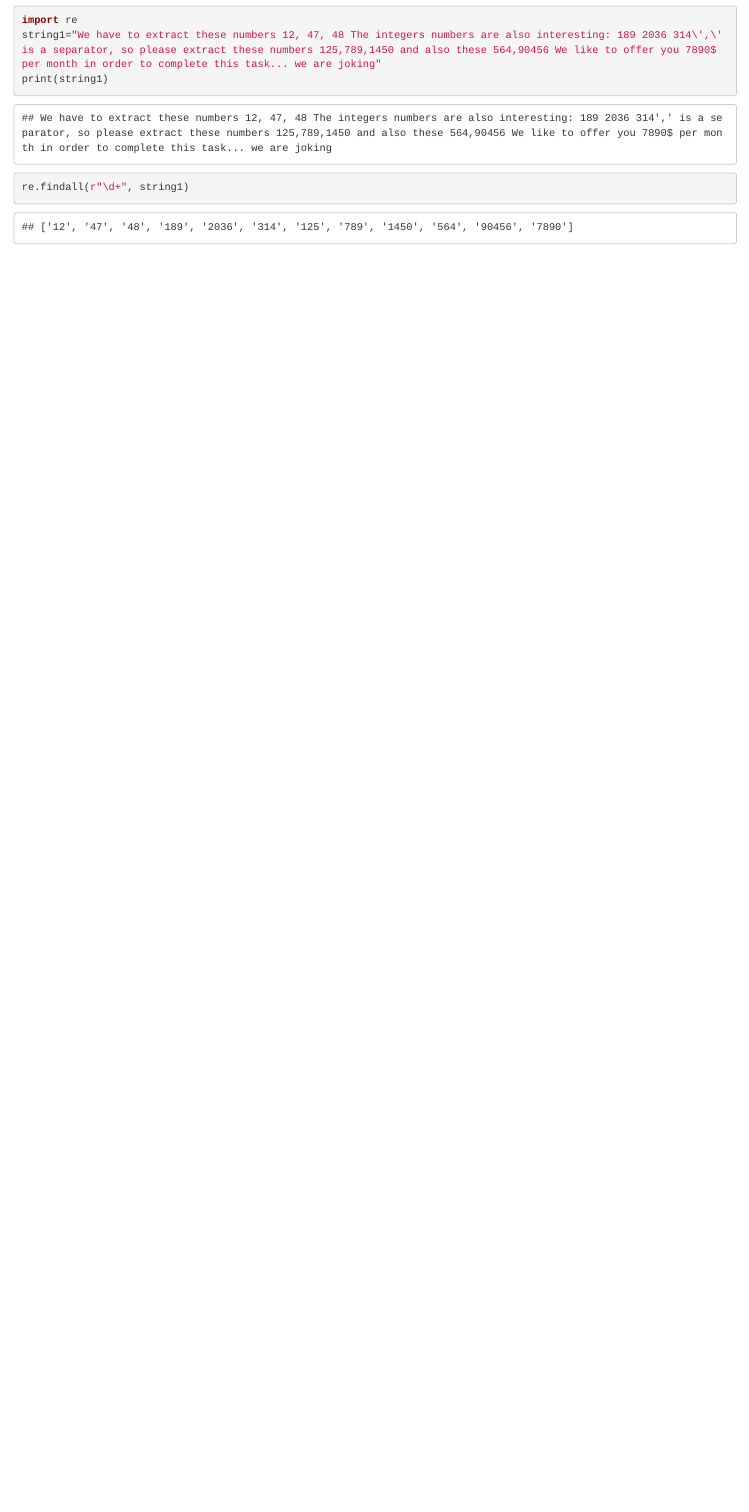
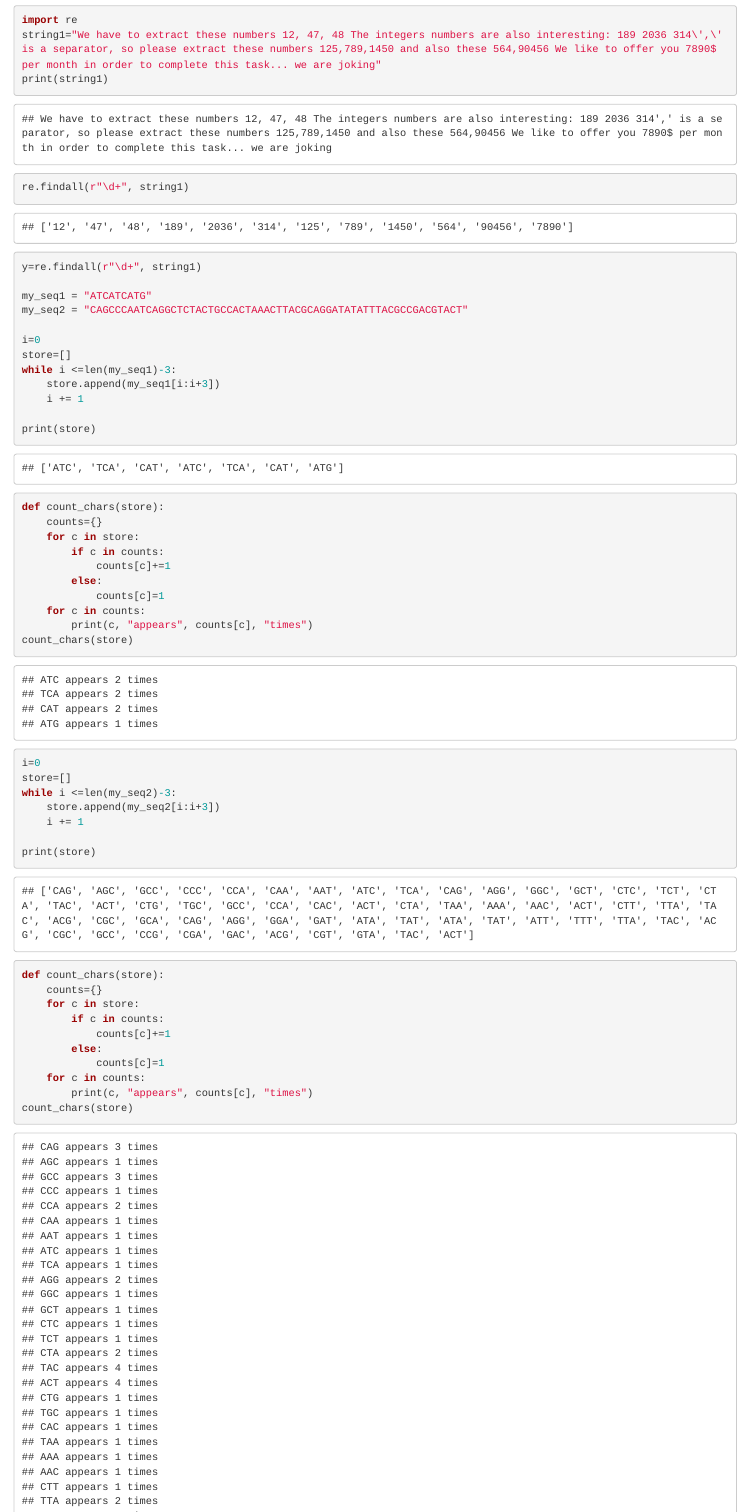
Before and after one commit to mcburney25/Website, an R Markdown document (content/blog/2020-05-15-python.Rmd): the page in a window 1100 px wide, from 360 px down before the commit and from 900 px down after it, so that both start at the same text. Rendered offline with R 4.5, knitr and Pandoc, with nearby package versions.

Commit message:
trying to commit

````diff
--- a/content/blog/2020-05-15-python.Rmd
+++ b/content/blog/2020-05-15-python.Rmd
@@ -21,6 +27,48 @@
 import re
 string1="We have to extract these numbers 12, 47, 48 The integers numbers are also interesting: 189 2036 314\',\' is a separator, so please extract these numbers 125,789,1450 and also these 564,90456 We like to offer you 7890$ per month in order to complete this task... we are joking"
 print(string1)
+re.findall(r"\d+", string1)
+y=re.findall(r"\d+", string1)
 
-re.findall(r"\d+", string1)
+my_seq1 = "ATCATCATG"
+my_seq2 = "CAGCCCAATCAGGCTCTACTGCCACTAAACTTACGCAGGATATATTTACGCCGACGTACT"
+
+i=0
+store=[]
+while i <=len(my_seq1)-3:
+    store.append(my_seq1[i:i+3])
+    i += 1
+
+print(store)
+
+def count_chars(store):
+    counts={}
+    for c in store:
+        if c in counts:
+            counts[c]+=1
+        else:
+            counts[c]=1
+    for c in counts:
+        print(c, "appears", counts[c], "times")
+count_chars(store)
 ```
+
+```{python}
+i=0
+store=[]
+while i <=len(my_seq2)-3:
+    store.append(my_seq2[i:i+3])
+    i += 1
+
+print(store)
+def count_chars(store):
+    counts={}
+    for c in store:
+        if c in counts:
+            counts[c]+=1
+        else:
+            counts[c]=1
+    for c in counts:
+        print(c, "appears", counts[c], "times")
+count_chars(store)
+```
````
Also changed, not shown: content/blog/2020-05-15-python.html, content/blog/2020-05-15-python.Rmd (10 more changed lines), 4 other files.
